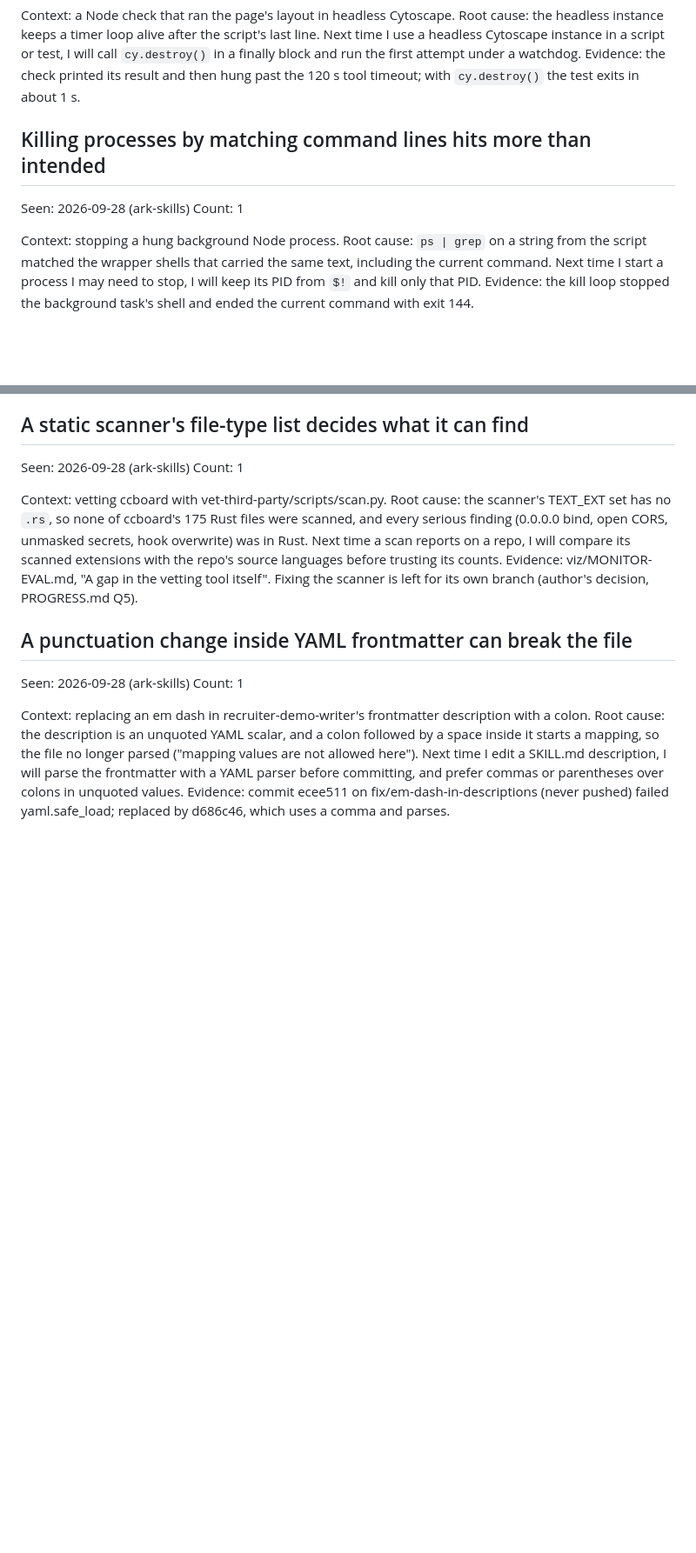
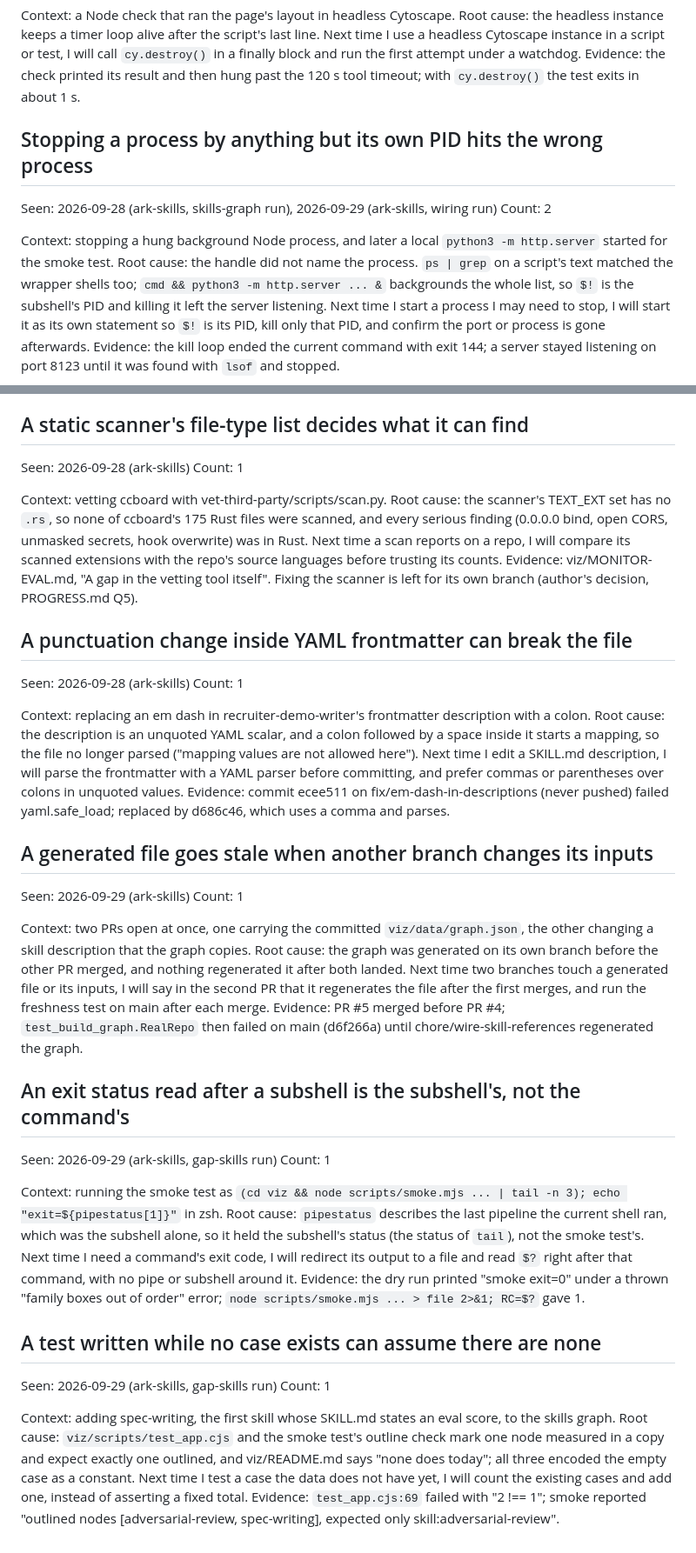
Before and after one commit to armaan-k019/ark-skills, a Markdown page: LESSONS.md, 2 parts joined by grey strips. Shown at 87% size. GitHub-like rendering; blank space fills up the shorter version.

Commit message:
docs(lessons): exit status after a subshell, tests that assume no case exists, a third clock-time slip
Co-Authored-By: Claude Opus 5.5 (1M context) <noreply@anthropic.com>

```diff
--- a/LESSONS.md
+++ b/LESSONS.md
@@ -59,13 +59,13 @@ Root cause: the headless instance keeps a timer loop alive after the script's la
 Next time I use a headless Cytoscape instance in a script or test, I will call `cy.destroy()` in a finally block and run the first attempt under a watchdog.
 Evidence: the check printed its result and then hung past the 120 s tool timeout; with `cy.destroy()` the test exits in about 1 s.
 
-## Killing processes by matching command lines hits more than intended
-Seen: 2026-09-28 (ark-skills)   Count: 1
+## Stopping a process by anything but its own PID hits the wrong process
+Seen: 2026-09-28 (ark-skills, skills-graph run), 2026-09-29 (ark-skills, wiring run)   Count: 2
 
-Context: stopping a hung background Node process.
-Root cause: `ps | grep` on a string from the script matched the wrapper shells that carried the same text, including the current command.
-Next time I start a process I may need to stop, I will keep its PID from `$!` and kill only that PID.
-Evidence: the kill loop stopped the background task's shell and ended the current command with exit 144.
+Context: stopping a hung background Node process, and later a local `python3 -m http.server` started for the smoke test.
+Root cause: the handle did not name the process. `ps | grep` on a script's text matched the wrapper shells too; `cmd && python3 -m http.server ... &` backgrounds the whole list, so `$!` is the subshell's PID and killing it left the server listening.
+Next time I start a process I may need to stop, I will start it as its own statement so `$!` is its PID, kill only that PID, and confirm the port or process is gone afterwards.
+Evidence: the kill loop ended the current command with exit 144; a server stayed listening on port 8123 until it was found with `lsof` and stopped.
 
 ## A static scanner's file-type list decides what it can find
 Seen: 2026-09-28 (ark-skills)   Count: 1
@@ -82,3 +82,27 @@ Context: replacing an em dash in recruiter-demo-writer's frontmatter description
 Root cause: the description is an unquoted YAML scalar, and a colon followed by a space inside it starts a mapping, so the file no longer parsed ("mapping values are not allowed here").
 Next time I edit a SKILL.md description, I will parse the frontmatter with a YAML parser before committing, and prefer commas or parentheses over colons in unquoted values.
 Evidence: commit ecee511 on fix/em-dash-in-descriptions (never pushed) failed yaml.safe_load; replaced by d686c46, which uses a comma and parses.
+
+## A generated file goes stale when another branch changes its inputs
+Seen: 2026-09-29 (ark-skills)   Count: 1
+
+Context: two PRs open at once, one carrying the committed `viz/data/graph.json`, the other changing a skill description that the graph copies.
+Root cause: the graph was generated on its own branch before the other PR merged, and nothing regenerated it after both landed.
+Next time two branches touch a generated file or its inputs, I will say in the second PR that it regenerates the file after the first merges, and run the freshness test on main after each merge.
+Evidence: PR #5 merged before PR #4; `test_build_graph.RealRepo` then failed on main (d6f266a) until chore/wire-skill-references regenerated the graph.
+
+## An exit status read after a subshell is the subshell's, not the command's
+Seen: 2026-09-29 (ark-skills, gap-skills run)   Count: 1
+
+Context: running the smoke test as `(cd viz && node scripts/smoke.mjs ... | tail -n 3); echo "exit=${pipestatus[1]}"` in zsh.
+Root cause: `pipestatus` describes the last pipeline the current shell ran, which was the subshell alone, so it held the subshell's status (the status of `tail`), not the smoke test's.
+Next time I need a command's exit code, I will redirect its output to a file and read `$?` right after that command, with no pipe or subshell around it.
+Evidence: the dry run printed "smoke exit=0" under a thrown "family boxes out of order" error; `node scripts/smoke.mjs ... > file 2>&1; RC=$?` gave 1.
+
+## A test written while no case exists can assume there are none
+Seen: 2026-09-29 (ark-skills, gap-skills run)   Count: 1
+
+Context: adding spec-writing, the first skill whose SKILL.md states an eval score, to the skills graph.
+Root cause: `viz/scripts/test_app.cjs` and the smoke test's outline check mark one node measured in a copy and expect exactly one outlined, and viz/README.md says "none does today"; all three encoded the empty case as a constant.
+Next time I test a case the data does not have yet, I will count the existing cases and add one, instead of asserting a fixed total.
+Evidence: `test_app.cjs:69` failed with "2 !== 1"; smoke reported "outlined nodes [adversarial-review, spec-writing], expected only skill:adversarial-review".
```
Also changed, not shown: other parts of LESSONS.md (+3 -3 lines).
